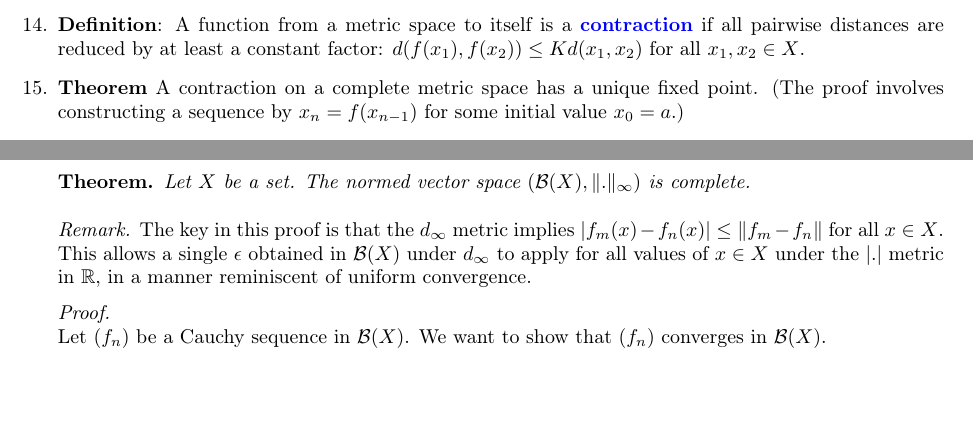
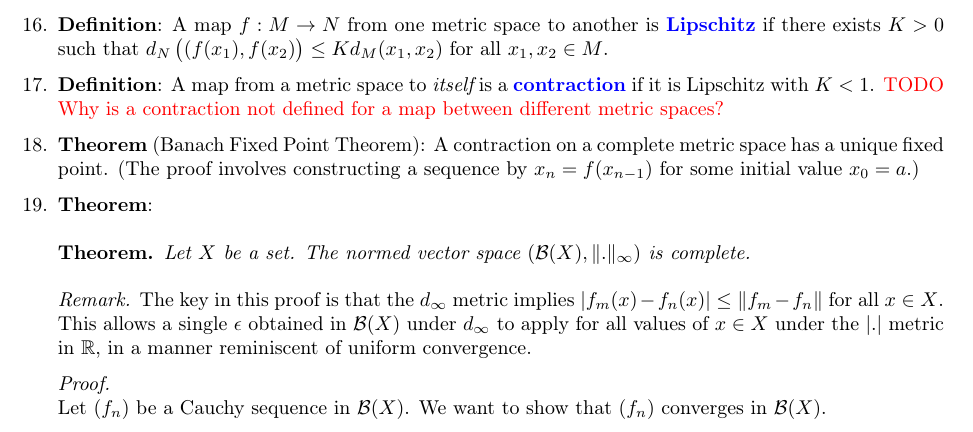
Before and after one commit to dandavison/mathematics, a LaTeX thesis (mathematics.tex, which reads analysis--real-analysis.tex): two parts of pages 100 and 101 of 265 before the commit and part of page 101 of 265 after it, the two joined at a grey line, cut at the place of the change, the shorter picture padded with empty space. Compiled offline with pdfLaTeX.

Commit message:
metric space notes

```diff
--- a/analysis--real-analysis.tex
+++ b/analysis--real-analysis.tex
@@ -972,17 +972,22 @@ scalar multiplication & mult may not be defined & $\norm{\lambda u} = \lambda \n
   converges if there exists a sequence of real numbers $(M_n)$ such that $\|f_n\|_\infty \leq M_n$
   and $\sumn M_n$ converges. (The proof involves showing that the sequence of partial sums is
   Cauchy.)
-\item {\bf Definition}: A function from a metric space to itself is a \defn{contraction} if all
-  pairwise distances are reduced by at least a constant factor:
-  $d(f(x_1), f(x_2)) \leq Kd(x_1, x_2)$ for all $x_1, x_2 \in X$.
-\item {\bf Theorem} A contraction on a complete metric space has a unique fixed point. (The proof
-  involves constructing a sequence by $x_n = f(x_{n-1})$ for some initial value $x_0 = a$.)
 \item {\bf Definition}: Let $X$ be a set and $Y$ be a metric space. A function $X \to Y$ is
   \defn{bounded} if there exists $K \in \R$ such that $d(f(x_1), f(x_2)) < K$ for all
   $x_1, x_2 \in X$.
 \item {\bf Definition}: Let $X$ be a set. A function $X \to \R$ is \defn{bounded} if there exists
   $K \in \R$ such that $|f(x)| < K$ for all $x \in X$. \red{are these definitions consistent?} The
   set of all bounded $X \to \R$ functions is denoted $\B(X)$.
+\item {\bf Definition}: A map $f:M \to N$ from one metric space to another is \defn{Lipschitz} if
+  there exists $K > 0$ such that $d_N\((f(x_1), f(x_2)\) \leq K d_M(x_1, x_2)$ for all
+  $x_1, x_2 \in M$.
+\item {\bf Definition}: A map from a metric space to {\it itself} is a \defn{contraction} if it is
+  Lipschitz with $K < 1$. \todo{Why is a contraction not defined for a map between different metric
+    spaces?}
+\item {\bf Theorem} (Banach Fixed Point Theorem): A contraction on a complete metric space has a
+  unique fixed point. (The proof involves constructing a sequence by $x_n = f(x_{n-1})$ for some
+  initial value $x_0 = a$.)
+\item {\bf Theorem}:
   \begin{theorem*}
     Let $X$ be a set. The normed vector space $(\B(X), \|.\|_\infty)$ is complete.
   \end{theorem*}
```
Also changed, not shown: analysis--real-analysis.tex (12 more changed lines).
